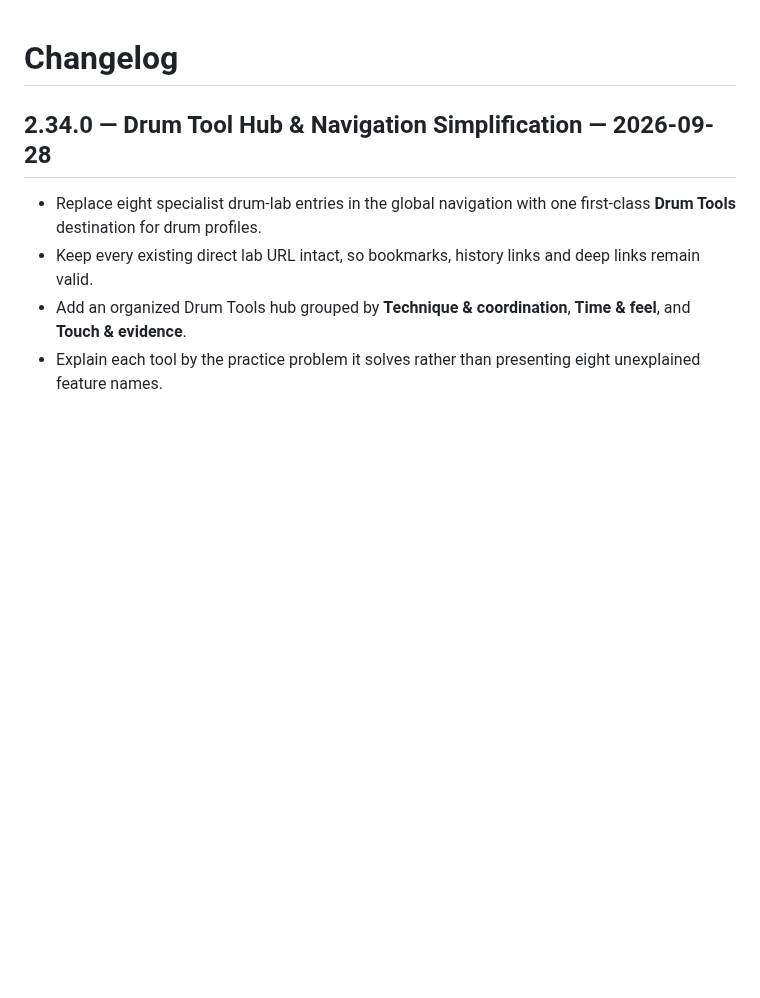
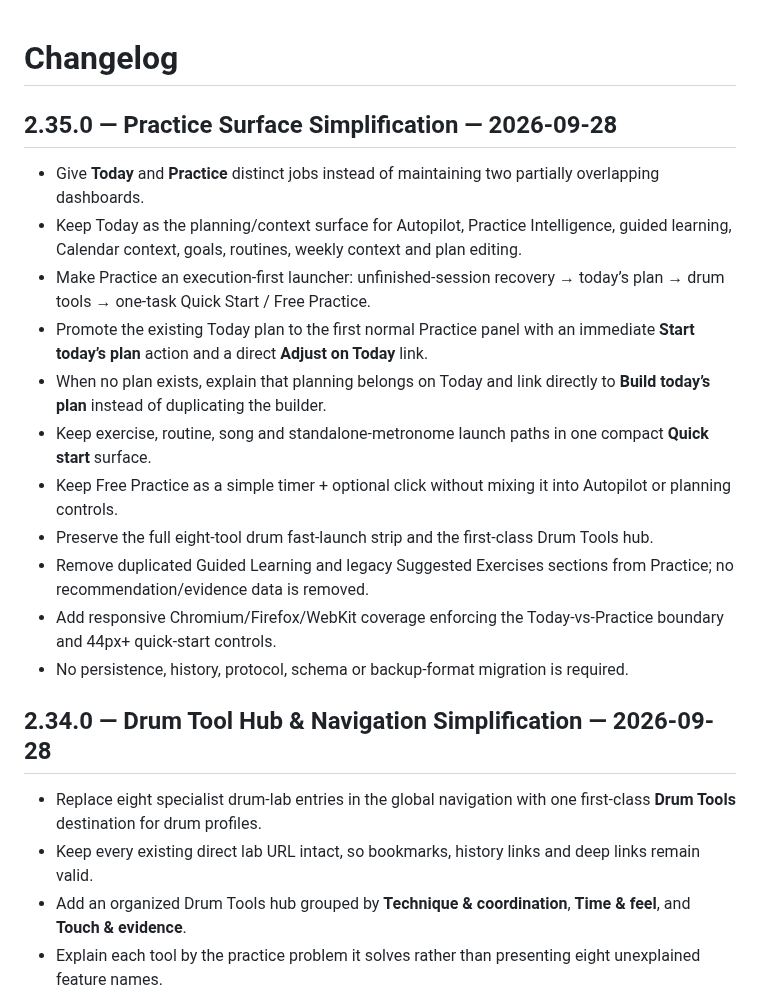
Before and after one commit to thiepn/steadybar, a Markdown page: CHANGELOG.md, the part around the change. Drawn GitHub-style; blank space fills up the shorter version.

Commit message:
Document Steadybar 2.35.0

```diff
--- a/CHANGELOG.md
+++ b/CHANGELOG.md
@@ -1,4 +1,19 @@
 # Changelog
+
+## 2.35.0 — Practice Surface Simplification — 2026-09-28
+
+- Give **Today** and **Practice** distinct jobs instead of maintaining two partially overlapping dashboards.
+- Keep Today as the planning/context surface for Autopilot, Practice Intelligence, guided learning, Calendar context, goals, routines, weekly context and plan editing.
+- Make Practice an execution-first launcher: unfinished-session recovery → today’s plan → drum tools → one-task Quick Start / Free Practice.
+- Promote the existing Today plan to the first normal Practice panel with an immediate **Start today’s plan** action and a direct **Adjust on Today** link.
+- When no plan exists, explain that planning belongs on Today and link directly to **Build today’s plan** instead of duplicating the builder.
+- Keep exercise, routine, song and standalone-metronome launch paths in one compact **Quick start** surface.
+- Keep Free Practice as a simple timer + optional click without mixing it into Autopilot or planning controls.
+- Preserve the full eight-tool drum fast-launch strip and the first-class Drum Tools hub.
+- Remove duplicated Guided Learning and legacy Suggested Exercises sections from Practice; no recommendation/evidence data is removed.
+- Add responsive Chromium/Firefox/WebKit coverage enforcing the Today-vs-Practice boundary and 44px+ quick-start controls.
+- No persistence, history, protocol, schema or backup-format migration is required.
+
 
 ## 2.34.0 — Drum Tool Hub & Navigation Simplification — 2026-09-28
 
```
